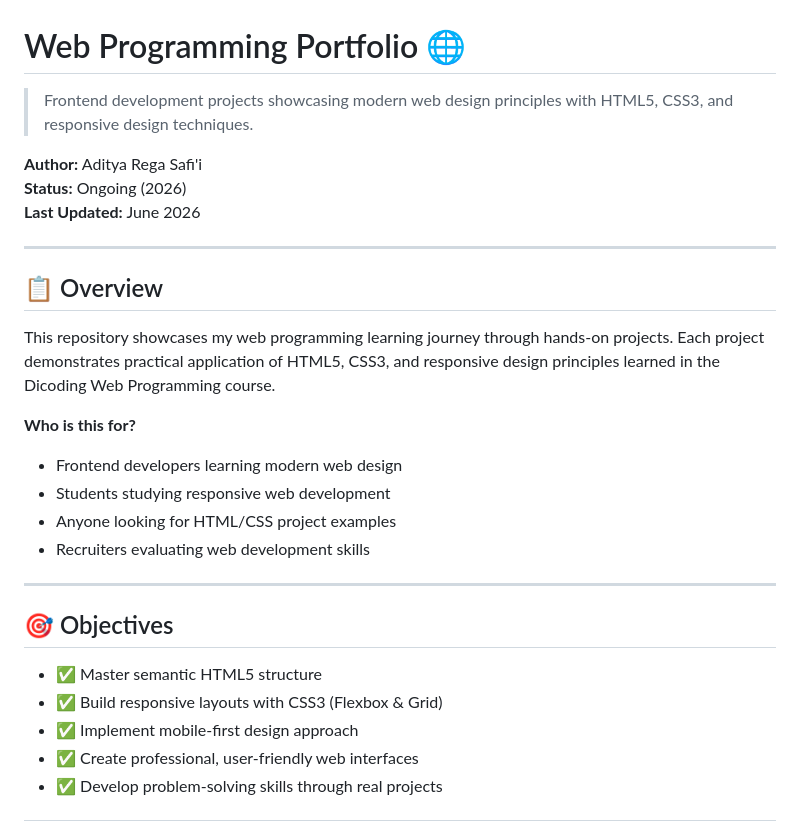
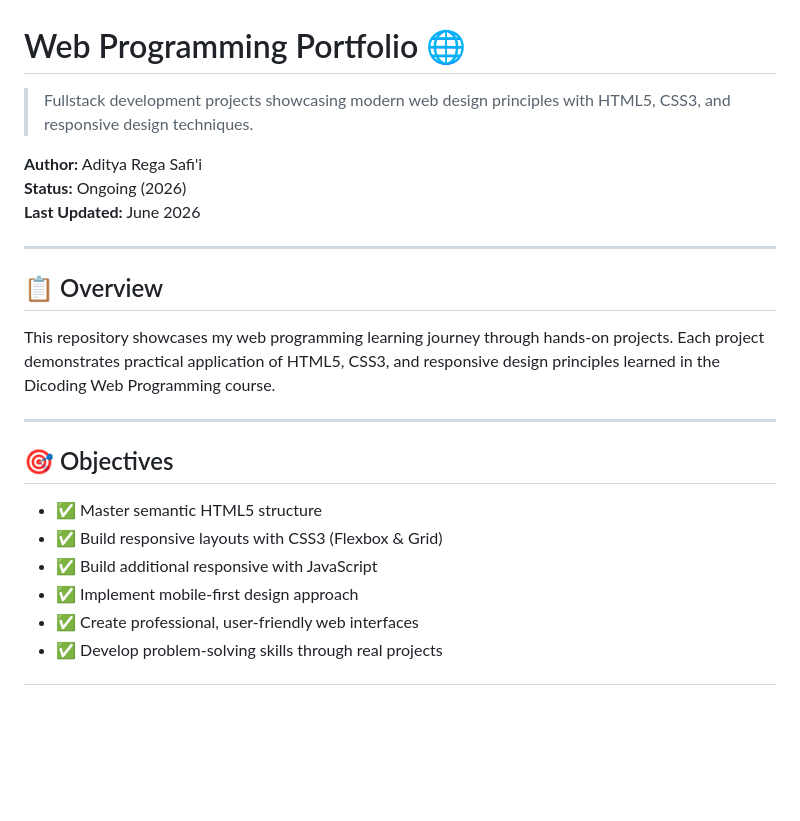
Before and after one commit to adityaregas09/webdev-project-rega, a Markdown page: README.md, the part around the change. GitHub-like rendering; blank space fills up the shorter version.

```diff
--- a/README.md
+++ b/README.md
@@ -1,6 +1,6 @@
 # Web Programming Portfolio 🌐
 
-> Frontend development projects showcasing modern web design principles with HTML5, CSS3, and responsive design techniques.
+> Fullstack development projects showcasing modern web design principles with HTML5, CSS3, and responsive design techniques.
 
 **Author:** Aditya Rega Safi'i
 **Status:** Ongoing (2026)
@@ -12,18 +12,13 @@
 
 This repository showcases my web programming learning journey through hands-on projects. Each project demonstrates practical application of HTML5, CSS3, and responsive design principles learned in the Dicoding Web Programming course.
 
-**Who is this for?**
-- Frontend developers learning modern web design
-- Students studying responsive web development
-- Anyone looking for HTML/CSS project examples
-- Recruiters evaluating web development skills
-
 ---
 
 ## 🎯 Objectives
 
 - ✅ Master semantic HTML5 structure
 - ✅ Build responsive layouts with CSS3 (Flexbox & Grid)
+- ✅ Build additional responsive with JavaScript
 - ✅ Implement mobile-first design approach
 - ✅ Create professional, user-friendly web interfaces
 - ✅ Develop problem-solving skills through real projects
```
